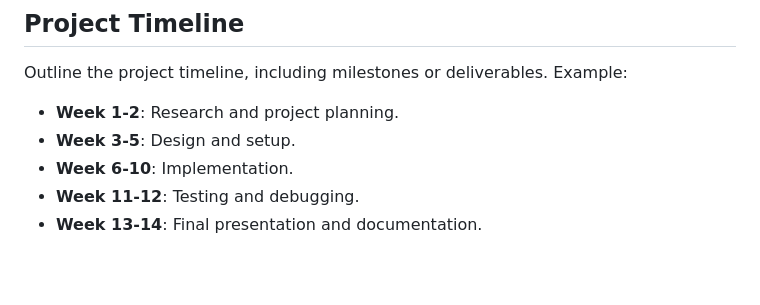
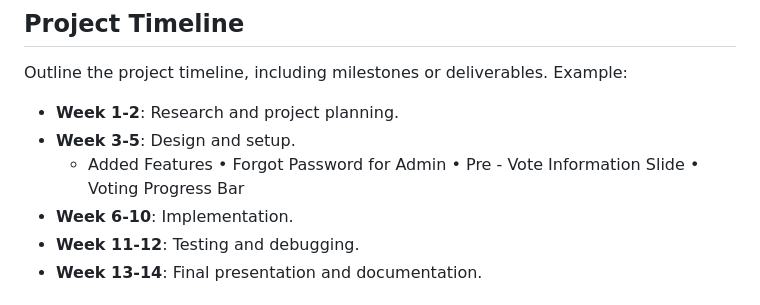
Before and after one commit to thebadsektor/se2024-almodal-escano, a Markdown page: README.md, the part around the change. Drawn GitHub-style; blank space fills up the shorter version.

Commit message:
Update README.md
- added features
    • Forgot Password for Admin
    • Pre - Vote Information Slide
    • Voting Progress Bar

```diff
--- a/README.md
+++ b/README.md
@@ -194,6 +194,10 @@ Outline the project timeline, including milestones or deliverables. Example:
 
 - **Week 1-2**: Research and project planning.
 - **Week 3-5**: Design and setup.
+    - Added Features
+    • Forgot Password for Admin
+    • Pre - Vote Information Slide
+    • Voting Progress Bar
 - **Week 6-10**: Implementation.
 - **Week 11-12**: Testing and debugging.
 - **Week 13-14**: Final presentation and documentation.
```
